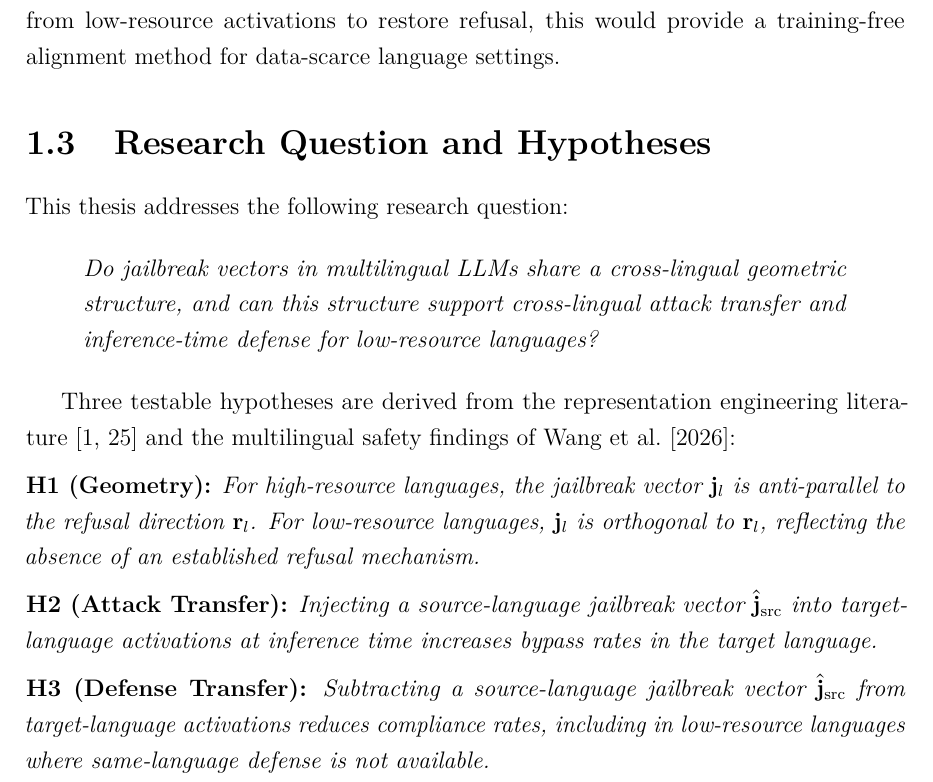
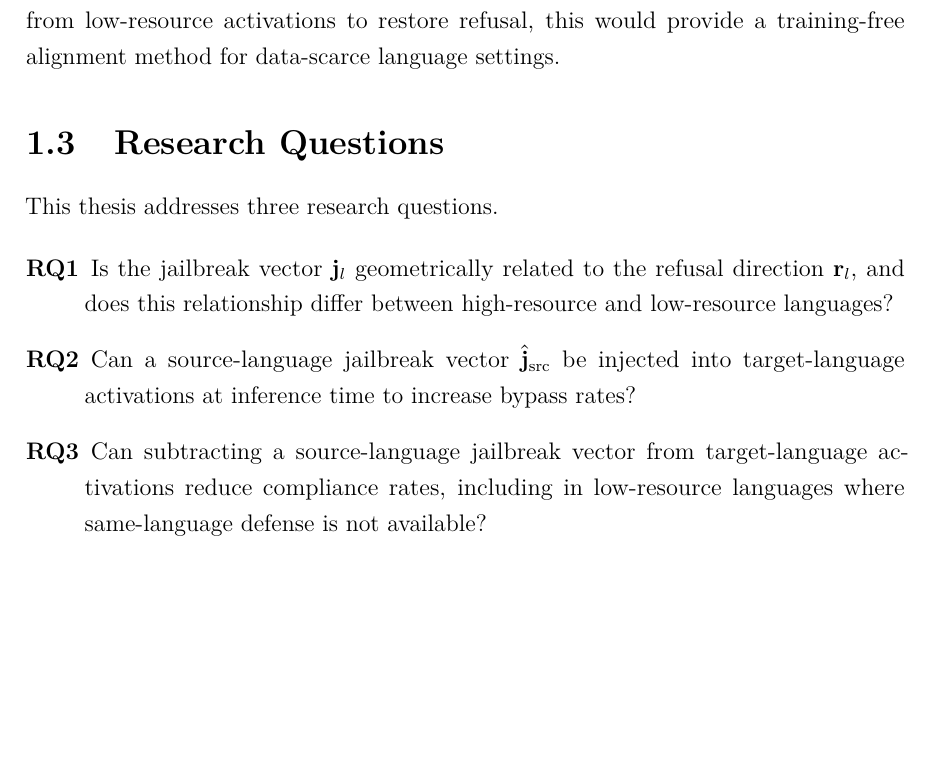
Before and after one commit to Baoying1206/experiment_thesis, a LaTeX thesis (thesis/main.tex, which reads thesis/chapters/introduction.tex): part of page 6 of 26 before the commit and part of page 6 of 25 after it, cut so that both start at the same text, the shorter picture padded with empty space. Compiled offline with pdfLaTeX.

Commit message:
Simplify RQs: remove hypothesis framing, state questions directly
Co-Authored-By: Claude Sonnet 4.6 <noreply@anthropic.com>

```diff
--- a/thesis/chapters/introduction.tex
+++ b/thesis/chapters/introduction.tex
@@ -29,28 +29,18 @@ However, three problems remain unaddressed in the existing literature.
 \textbf{Third}, no inference-time defense exists for low-resource languages that lack sufficient training data for safety fine-tuning. If a high-resource jailbreak vector can be subtracted from low-resource activations to restore refusal, this would provide a training-free alignment method for data-scarce language settings.
 
 % -----------------------------------------------------------------------------
-\section{Research Question and Hypotheses}
+\section{Research Questions}
 \label{sec:rq}
 
-This thesis addresses the following research question:
+This thesis addresses three research questions.
 
-\begin{quote}
-\textit{Do jailbreak vectors in multilingual LLMs share a cross-lingual geometric structure, and can this structure support cross-lingual attack transfer and inference-time defense for low-resource languages?}
-\end{quote}
+\begin{description}
+    \item[\textbf{RQ1}] Is the jailbreak vector $\mathbf{j}_l$ geometrically related to the refusal direction $\mathbf{r}_l$, and does this relationship differ between high-resource and low-resource languages?
 
-Three testable hypotheses are derived from the representation engineering literature~\citep{arditi2024refusal, zou2023representation} and the multilingual safety findings of Wang et al.~\citeyearpar{wang2026refusal}:
+    \item[\textbf{RQ2}] Can a source-language jailbreak vector $\hat{\mathbf{j}}_\mathrm{src}$ be injected into target-language activations at inference time to increase bypass rates?
 
-\medskip
-\noindent\textbf{H1 (Geometry):}
-\textit{For high-resource languages, the jailbreak vector $\mathbf{j}_l$ is anti-parallel to the refusal direction $\mathbf{r}_l$. For low-resource languages, $\mathbf{j}_l$ is orthogonal to $\mathbf{r}_l$, reflecting the absence of an established refusal mechanism.}
-
-\medskip
-\noindent\textbf{H2 (Attack Transfer):}
-\textit{Injecting a source-language jailbreak vector $\hat{\mathbf{j}}_\mathrm{src}$ into target-language activations at inference time increases bypass rates in the target language.}
-
-\medskip
-\noindent\textbf{H3 (Defense Transfer):}
-\textit{Subtracting a source-language jailbreak vector $\hat{\mathbf{j}}_\mathrm{src}$ from target-language activations reduces compliance rates, including in low-resource languages where same-language defense is not available.}
+    \item[\textbf{RQ3}] Can subtracting a source-language jailbreak vector from target-language activations reduce compliance rates, including in low-resource languages where same-language defense is not available?
+\end{description}
 
 % -----------------------------------------------------------------------------
 \section{Delimitations}
```
